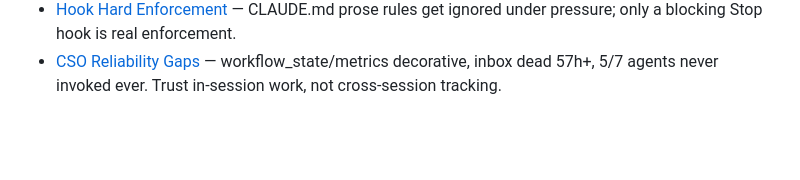
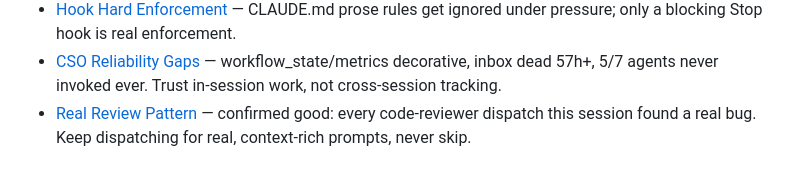
Before and after one commit to manojtyson-37/Agents-and-Skills, a Markdown page: home-dotclaude/memory/MEMORY.md, the part around the change. Drawn GitHub-style; blank space fills up the shorter version.

Commit message:
docs(memory): save confirmed-good review pattern from CSO fix session
Co-Authored-By: Claude Sonnet 4.6 <noreply@anthropic.com>

```diff
--- a/home-dotclaude/memory/MEMORY.md
+++ b/home-dotclaude/memory/MEMORY.md
@@ -28,3 +28,4 @@
 - [Unused Routing Table](feedback_unused_routing_table.md) — 5/7 agents + ~14 skills had zero invocations ever; prose CLAUDE.md gate failed same-day, superseded by real hook.
 - [Hook Hard Enforcement](feedback_hook_hard_enforcement.md) — CLAUDE.md prose rules get ignored under pressure; only a blocking Stop hook is real enforcement.
 - [CSO Reliability Gaps](project_cso_reliability_gaps.md) — workflow_state/metrics decorative, inbox dead 57h+, 5/7 agents never invoked ever. Trust in-session work, not cross-session tracking.
+- [Real Review Pattern](feedback_real_review_pattern.md) — confirmed good: every code-reviewer dispatch this session found a real bug. Keep dispatching for real, context-rich prompts, never skip.
```
Also changed, not shown: home-dotclaude/memory/feedback_real_review_pattern.md (added, +41 -0 lines).
